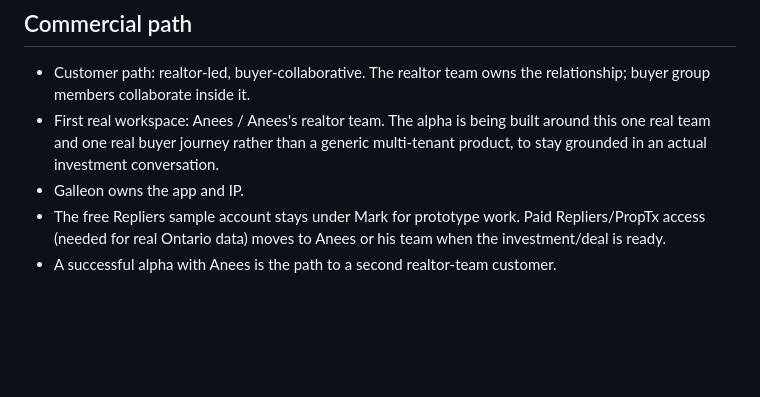
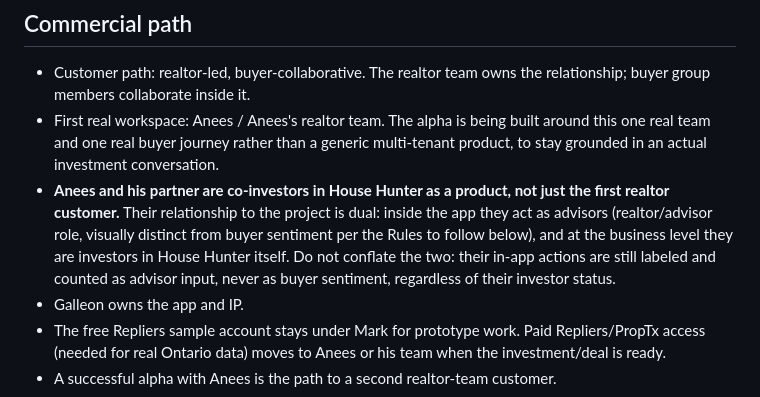
Before and after one commit to GalleonAILabs/house-hunter-repliers-prototype, a Markdown page: PROJECT_BRIEF.md, the part around the change. Drawn GitHub-style; blank space fills up the shorter version.

```diff
--- a/PROJECT_BRIEF.md
+++ b/PROJECT_BRIEF.md
@@ -51,6 +51,14 @@ Hunter is rebuilt properly for a real customer.
   built around this one real team and one real buyer journey rather than a
   generic multi-tenant product, to stay grounded in an actual investment
   conversation.
+- **Anees and his partner are co-investors in House Hunter as a product,
+  not just the first realtor customer.** Their relationship to the project
+  is dual: inside the app they act as advisors (realtor/advisor role,
+  visually distinct from buyer sentiment per the Rules to follow below),
+  and at the business level they are investors in House Hunter itself. Do
+  not conflate the two: their in-app actions are still labeled and counted
+  as advisor input, never as buyer sentiment, regardless of their investor
+  status.
 - Galleon owns the app and IP.
 - The free Repliers sample account stays under Mark for prototype work.
   Paid Repliers/PropTx access (needed for real Ontario data) moves to Anees
```
Also changed, not shown: tasks/plan.md (+37 -31 lines).
